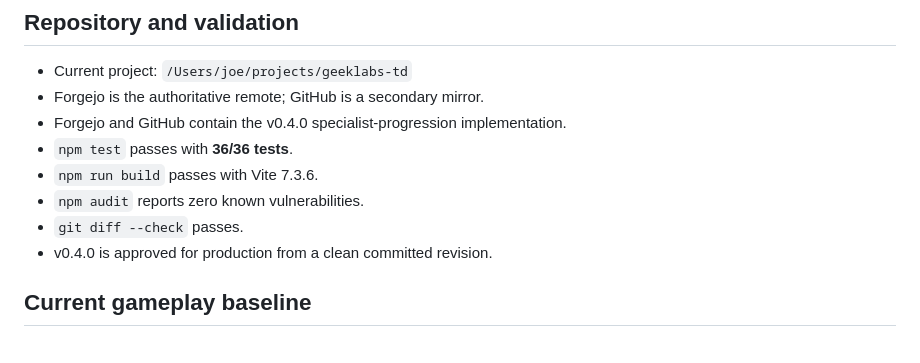
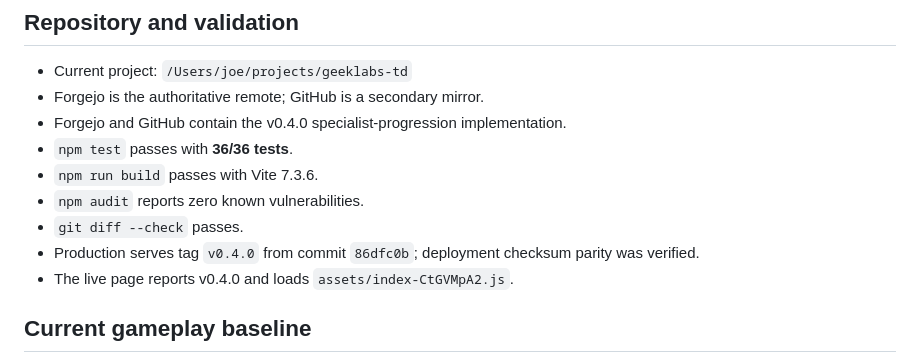
Before and after one commit to joecool169/geeklabs-td, a Markdown page: docs/context/CURRENT_STATE.md, the part around the change. Rendered like a GitHub page.

Commit message:
docs: record v0.4.0 deployment

```diff
--- a/docs/context/CURRENT_STATE.md
+++ b/docs/context/CURRENT_STATE.md
@@ -16,7 +16,8 @@ Current reviewed release: **v0.4.0 specialist progression**
 - `npm run build` passes with Vite 7.3.6.
 - `npm audit` reports zero known vulnerabilities.
 - `git diff --check` passes.
-- v0.4.0 is approved for production from a clean committed revision.
+- Production serves tag `v0.4.0` from commit `86dfc0b`; deployment checksum parity was verified.
+- The live page reports v0.4.0 and loads `assets/index-CtGVMpA2.js`.
 
 ## Current gameplay baseline
 
```
